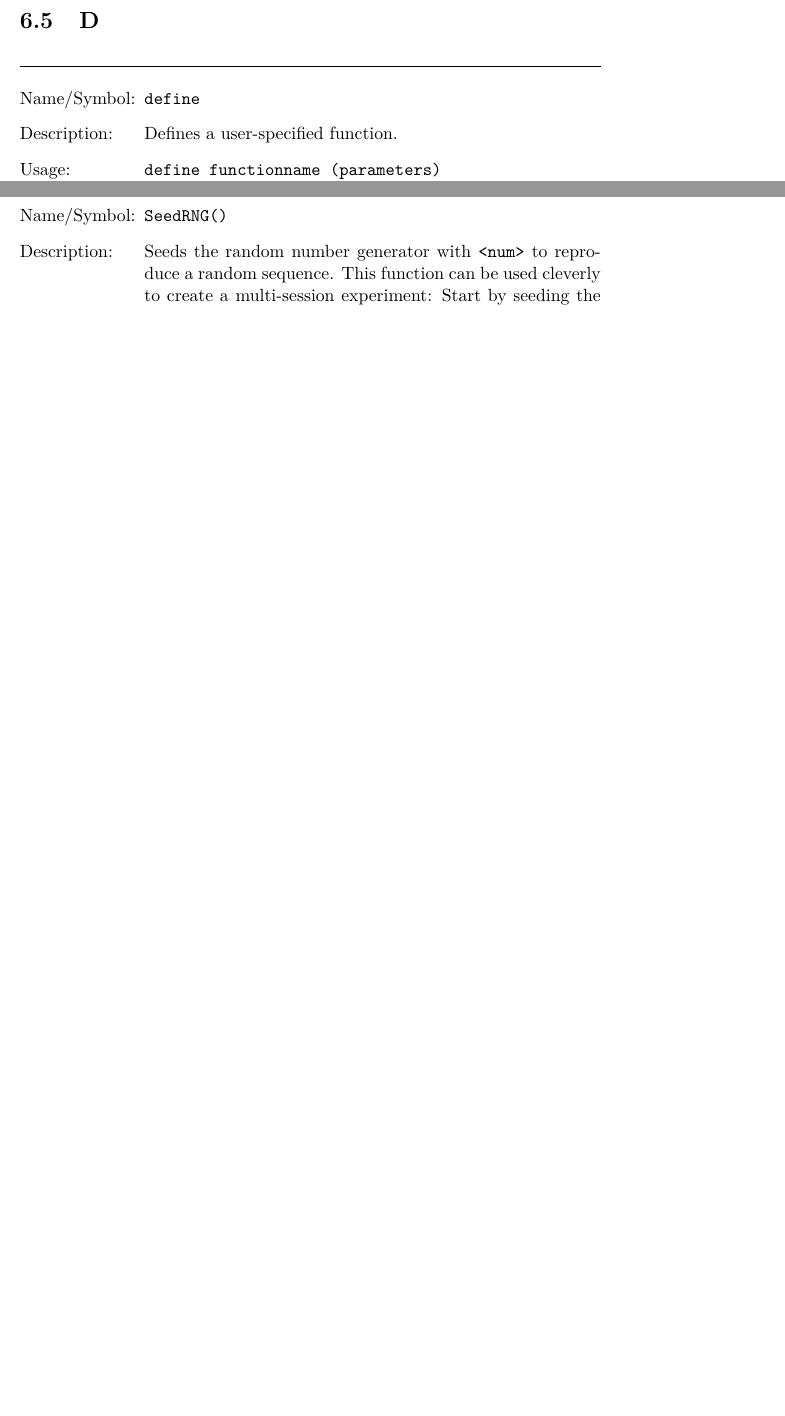
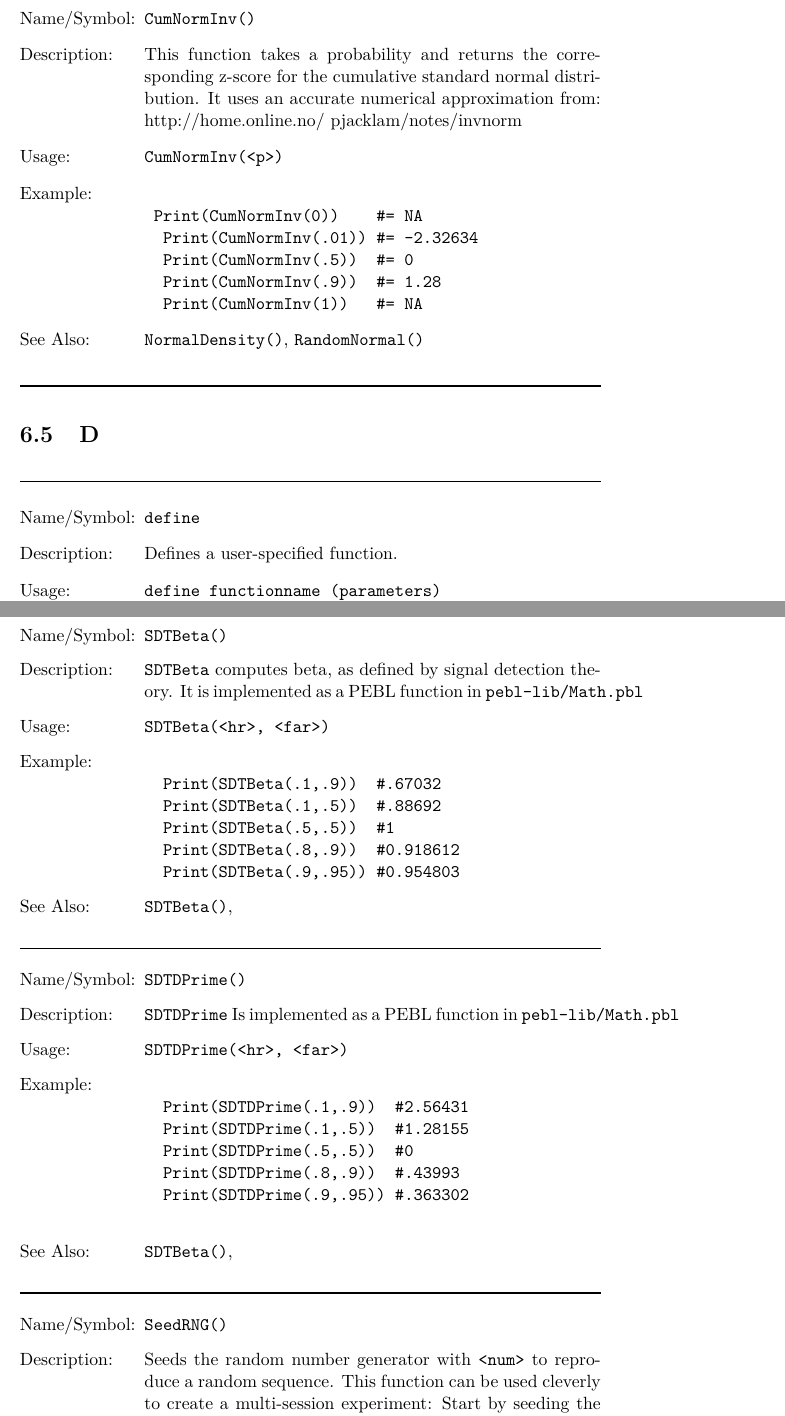
Before and after one commit to akustika/pebl, a LaTeX thesis (doc/pman/main.tex, which reads doc/pman/chap6_a-i.tex, doc/pman/chap6_s-z.tex): two parts of pages 60 and 109 of 128 before the commit and two parts of pages 60 and 109 of 129 after it, joined at a grey line, cut at the place of the change, the shorter picture padded with empty space. Compiled offline with pdfLaTeX.

Commit message:
Updating some bugs and documentation.
git-svn-id: svn://svn.code.sf.net/p/pebl/code-0/trunk@223 12333153-ee01-4b9b-8cc9-3b69a7b36d39

```diff
--- a/doc/pman/chap6_a-i.tex
+++ b/doc/pman/chap6_a-i.tex
@@ -867,6 +867,33 @@ CrossFactorWithoutDuplicates([a,b,c])
   \verb+DesignLatinSquare()+, \verb+Repeat()+, \verb+RepeatList()+,\verb+LatinSquare()+
   \verb+Shuffle()+
 \end{desc}
+
+
+\begin{desc}{Name/Symbol}
+\item[Name/Symbol]  	\verb+CumNormInv()+
+
+\item[Description] 	This function takes a probability and returns the
+  corresponding z-score for the cumulative standard normal distribution.
+  It uses an accurate numerical approximation from:
+  http://home.online.no/~pjacklam/notes/invnorm
+\item[Usage]
+\begin{verbatim}
+CumNormInv(<p>)
+\end{verbatim}
+
+\item[Example]
+\begin{verbatim}
+
+ Print(CumNormInv(0))    #= NA
+  Print(CumNormInv(.01)) #= -2.32634
+  Print(CumNormInv(.5))  #= 0
+  Print(CumNormInv(.9))  #= 1.28
+  Print(CumNormInv(1))   #= NA
+\end{verbatim}
+
+\item[See Also] \verb+NormalDensity()+, \verb+RandomNormal()+
+\end{desc}
+
 
 \rl
 \section{D}
--- a/doc/pman/chap6_s-z.tex
+++ b/doc/pman/chap6_s-z.tex
@@ -58,6 +58,62 @@ SampleNWithReplacement(x, 10)
 \end{desc}
 
 \rl
+
+
+\begin{desc}{Name/Symbol}
+\item[Name/Symbol] 	\verb+SDTBeta()+
+
+\item[Description] \verb+SDTBeta+ computes beta, as defined by signal detection theory.  It is implemented as a PEBL function in
+  \verb+pebl-lib/Math.pbl+
+
+\item[Usage]
+\begin{verbatim}
+SDTBeta(<hr>, <far>)
+\end{verbatim}
+
+\item[Example]
+\begin{verbatim}
+
+  Print(SDTBeta(.1,.9))  #.67032
+  Print(SDTBeta(.1,.5))  #.88692
+  Print(SDTBeta(.5,.5))  #1
+  Print(SDTBeta(.8,.9))  #0.918612
+  Print(SDTBeta(.9,.95)) #0.954803
+\end{verbatim}
+
+\item[See Also]\verb+SDTBeta()+,
+\end{desc}
+
+\rl
+
+\begin{desc}{Name/Symbol}
+\item[Name/Symbol] 	\verb+SDTDPrime()+
+
+\item[Description] \verb+SDTDPrime+  Is implemented as a PEBL function in
+  \verb+pebl-lib/Math.pbl+
+
+\item[Usage]
+\begin{verbatim}
+SDTDPrime(<hr>, <far>)
+\end{verbatim}
+
+\item[Example]
+\begin{verbatim}
+
+  Print(SDTDPrime(.1,.9))  #2.56431
+  Print(SDTDPrime(.1,.5))  #1.28155
+  Print(SDTDPrime(.5,.5))  #0
+  Print(SDTDPrime(.8,.9))  #.43993
+  Print(SDTDPrime(.9,.95)) #.363302
+
+\end{verbatim}
+
+\item[See Also]\verb+SDTBeta()+,
+\end{desc}
+
+\rl
+
+
 
 
 \begin{desc}{Name/Symbol}
```
Also changed, not shown: doc/pman/chap5.tex (+4 -1 lines), doc/pman/chap6_l-r.tex (+27 -0 lines), doc/pman/main.tex (+2 -2 lines), 2 other files.
